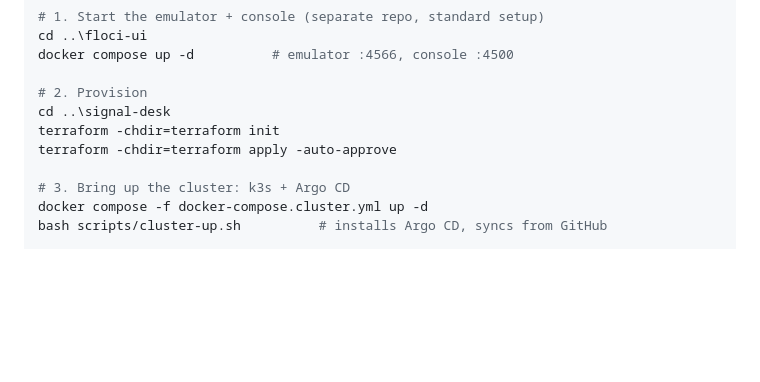
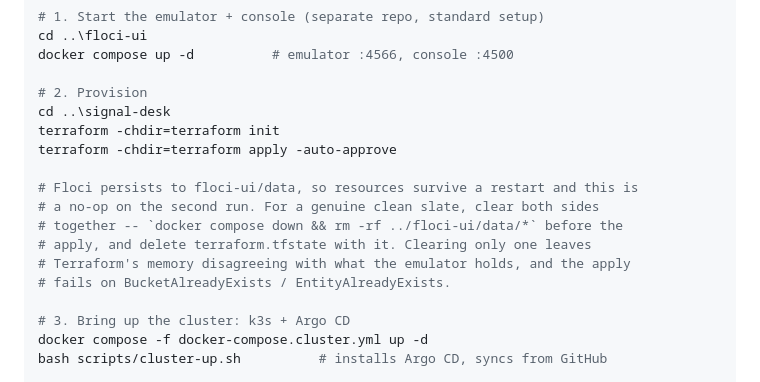
Before and after one commit to Jeeeiiiiiii/signal-desk, a Markdown page: README.md, the part around the change. GitHub-like rendering; blank space fills up the shorter version.

Commit message:
note that floci persists, and how to reset it
Floci runs with FLOCI_STORAGE_MODE=persistent against floci-ui/data, so
resources outlive a restart. Deleting terraform.tfstate on its own therefore
leaves Terraform trying to create resources the emulator still holds:

  Error: creating S3 Bucket (signal-desk-raw): BucketAlreadyExists
  Error: creating IAM Role (signal-desk-ingest): EntityAlreadyExists

Co-Authored-By: Claude Opus 5 <noreply@anthropic.com>
Claude-Session: https://claude.ai/code/session_01EZnph3LqZLm8vsJqtPADjp

```diff
--- a/README.md
+++ b/README.md
@@ -57,6 +57,13 @@ docker compose up -d          # emulator :4566, console :4500
 cd ..\signal-desk
 terraform -chdir=terraform init
 terraform -chdir=terraform apply -auto-approve
+
+# Floci persists to floci-ui/data, so resources survive a restart and this is
+# a no-op on the second run. For a genuine clean slate, clear both sides
+# together -- `docker compose down && rm -rf ../floci-ui/data/*` before the
+# apply, and delete terraform.tfstate with it. Clearing only one leaves
+# Terraform's memory disagreeing with what the emulator holds, and the apply
+# fails on BucketAlreadyExists / EntityAlreadyExists.
 
 # 3. Bring up the cluster: k3s + Argo CD
 docker compose -f docker-compose.cluster.yml up -d
```
